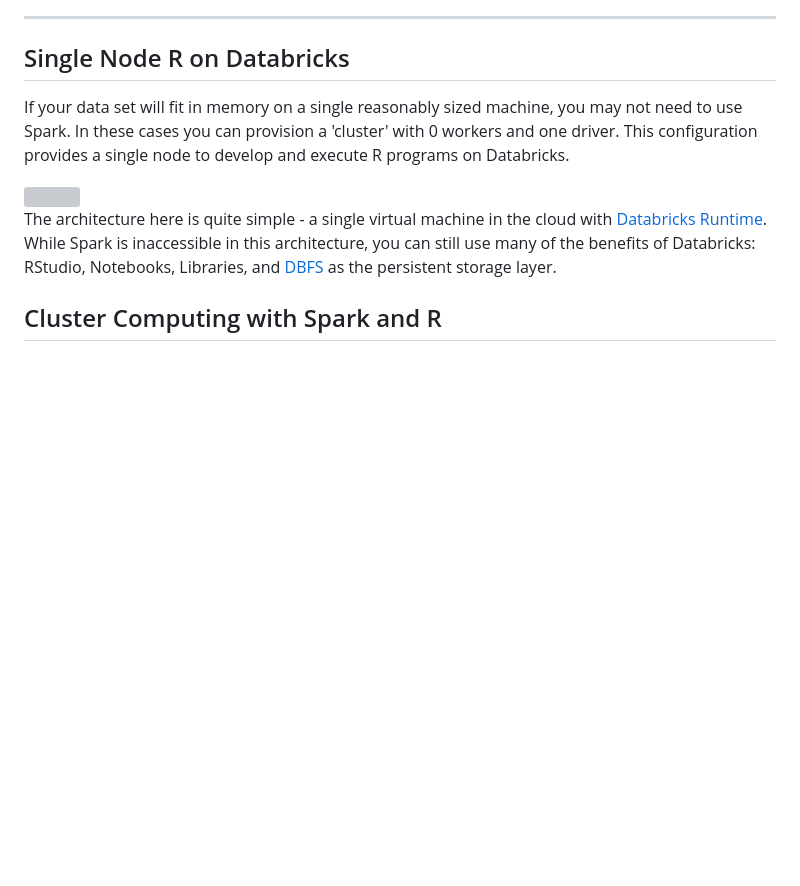
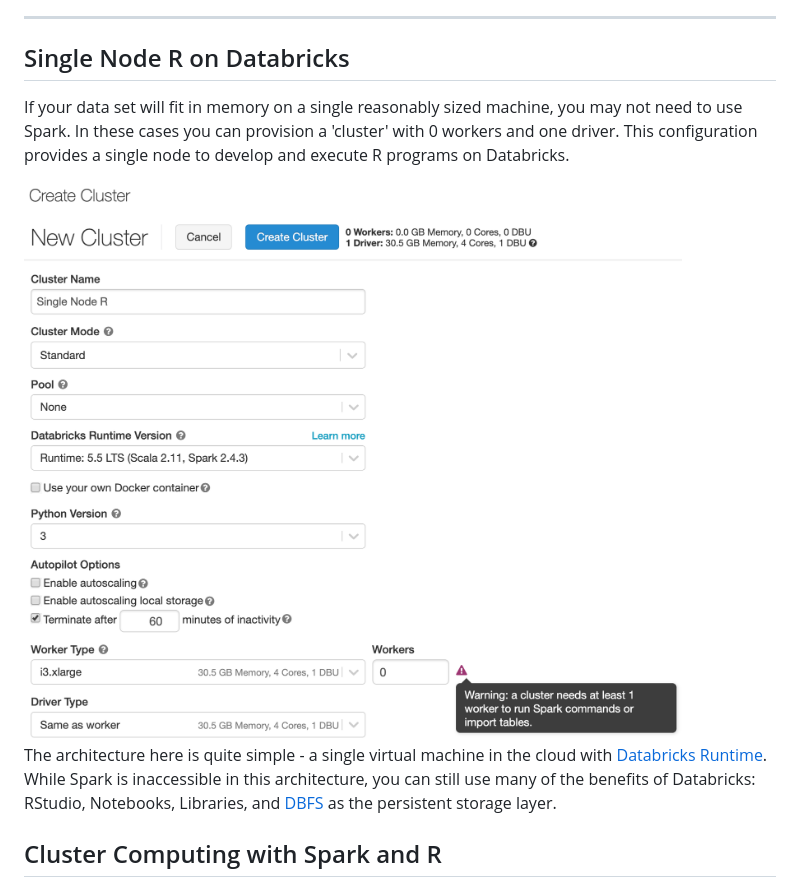
Before and after one commit to marygracemoesta/R-User-Guide, a Markdown page: Spark_Distributed_R/single_v_distributed.md, the part around one of its changes. Rendered like a GitHub page; blank space fills up the shorter version; grey boxes are pictures that could not be loaded.

```diff
--- a/Spark_Distributed_R/single_v_distributed.md
+++ b/Spark_Distributed_R/single_v_distributed.md
@@ -13,5 +13,5 @@ ___
 ## Single Node R on Databricks
 If your data set will fit in memory on a single reasonably sized machine, you may not need to use Spark.  In these cases you can provision a 'cluster' with 0 workers and one driver.  This configuration provides a single node to develop and execute R programs on Databricks.
 
-<img src="https://github.com/marygracemoesta/R-User-Guide/blob/master/Databricks_Architecture_Overview/images/single_node_cluster.png?raw=true">
+<img src="https://github.com/marygracemoesta/R-User-Guide/blob/master/Getting_Started/images/single_node_cluster.png?raw=true">
 
```
Also changed, not shown: other parts of Spark_Distributed_R/single_v_distributed.md (+1 -1 lines), Developing_on_Databricks/Customizing.md (+1 -1 lines).
